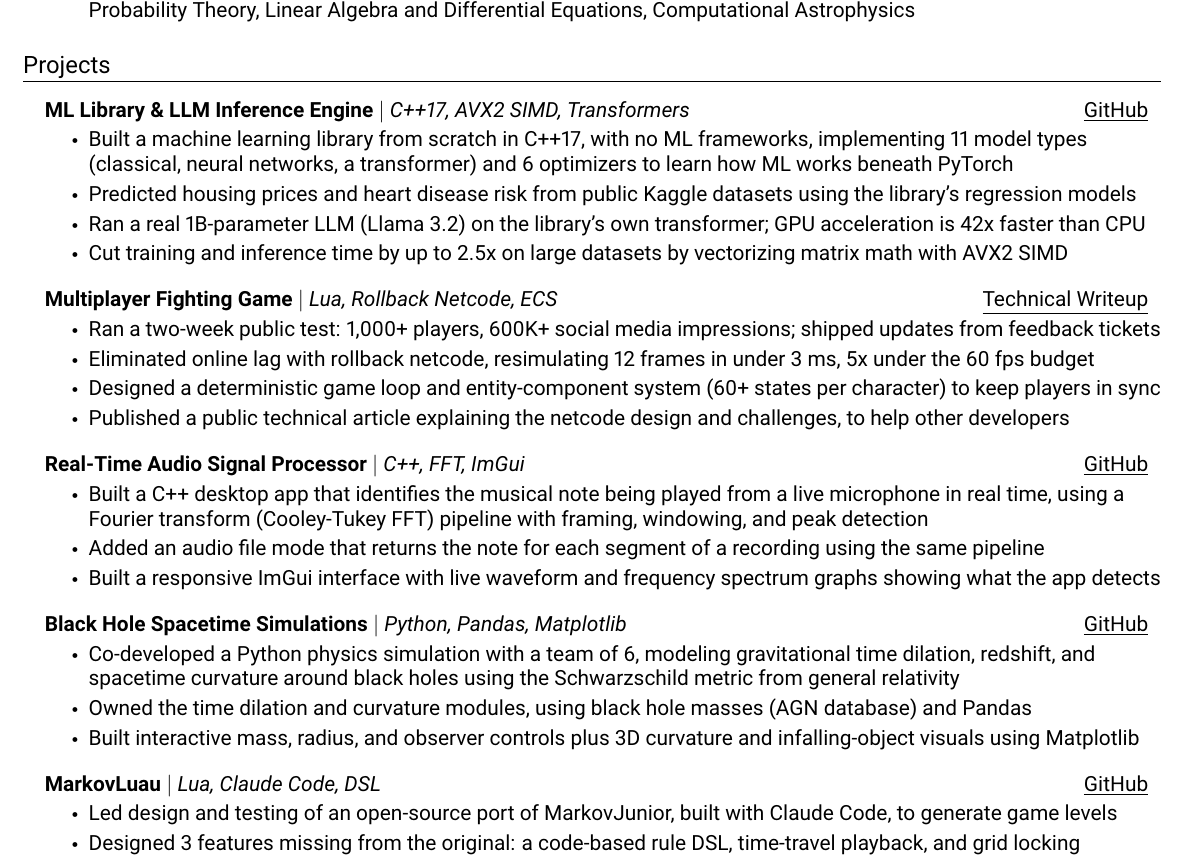
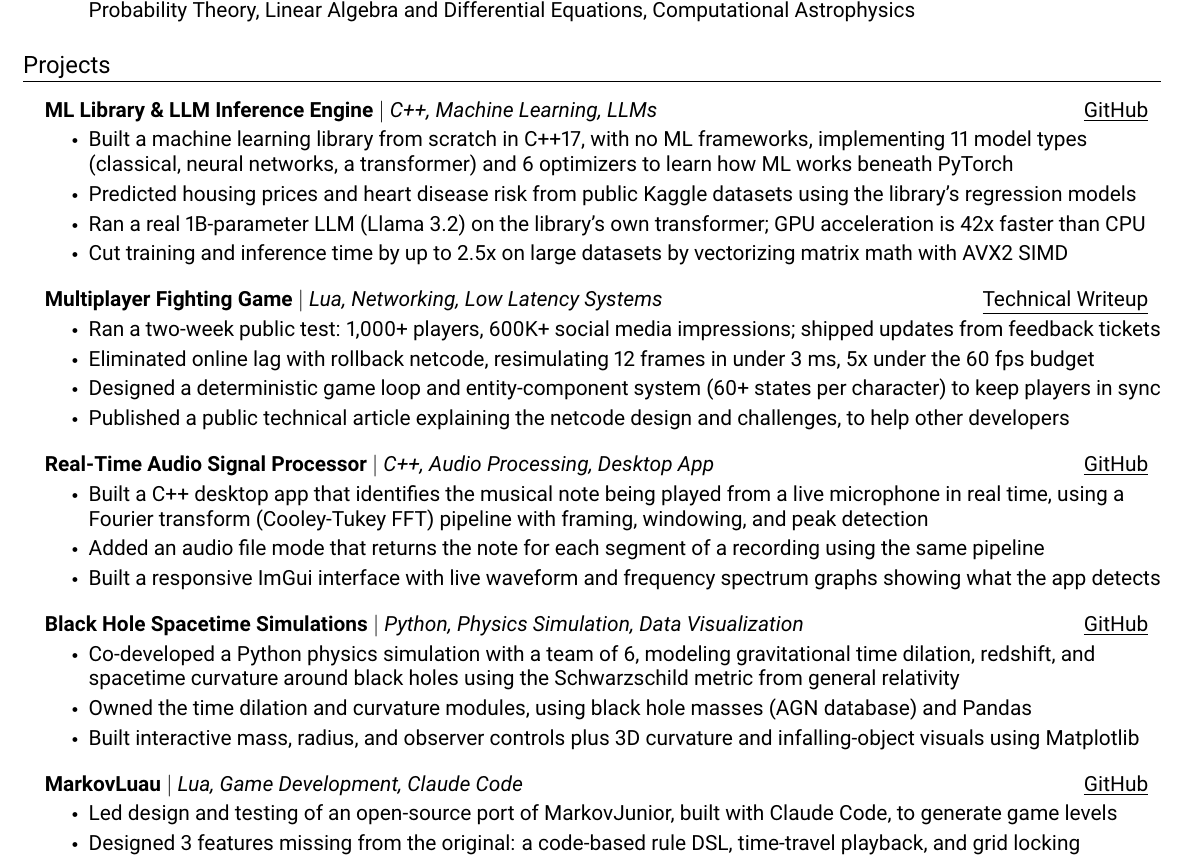
Before and after one commit to AidenTran900/resume, a LaTeX CV (Aiden_Tran_Resume.tex, which reads projects/audio_processor.tex, projects/black_hole.tex, projects/fighting_game.tex): part of the page, cut so that both start at the same text. Compiled offline with pdfLaTeX.

Commit message:
Reverted project tags

```diff
--- a/projects/audio_processor.tex
+++ b/projects/audio_processor.tex
@@ -1,7 +1,7 @@
 % Priority: 3
 
 \resumeProjectHeading
-    {\textbf{Real-Time Audio Signal Processor} $|$ \emph{C++, FFT, ImGui}}{\href{https://github.com/AidenTran900/fourier-signal-processor}{\underline{GitHub}}}
+    {\textbf{Real-Time Audio Signal Processor} $|$ \emph{C++, Audio Processing, Desktop App}}{\href{https://github.com/AidenTran900/fourier-signal-processor}{\underline{GitHub}}}
     \resumeItemListStart
       \resumeItem{Built a C++ desktop app that identifies the musical note being played from a live microphone in real time, using a Fourier transform (Cooley-Tukey FFT) pipeline with framing, windowing, and peak detection}
       \resumeItem{Added an audio file mode that returns the note for each segment of a recording using the same pipeline}
--- a/projects/black_hole.tex
+++ b/projects/black_hole.tex
@@ -1,7 +1,7 @@
 % Priority: 2
 
 \resumeProjectHeading
-    {\textbf{Black Hole Spacetime Simulations} $|$ \emph{Python, Pandas, Matplotlib}}{\href{https://github.com/AidenTran900/black-hole-analyzer}{\underline{GitHub}}}
+    {\textbf{Black Hole Spacetime Simulations} $|$ \emph{Python, Physics Simulation, Data Visualization}}{\href{https://github.com/AidenTran900/black-hole-analyzer}{\underline{GitHub}}}
     \resumeItemListStart
       \resumeItem{Co-developed a Python physics simulation with a team of 6, modeling gravitational time dilation, redshift, and spacetime curvature around black holes using the Schwarzschild metric from general relativity}
       \resumeItem{Owned the time dilation and curvature modules, using black hole masses (AGN database) and Pandas}
--- a/projects/fighting_game.tex
+++ b/projects/fighting_game.tex
@@ -1,7 +1,7 @@
 % Priority: 1
 
 \resumeProjectHeading
-    {\textbf{Multiplayer Fighting Game} $|$ \emph{Lua, Rollback Netcode, ECS}}{\href{https://aidentran.dev/blog/rollback-netcode}{\underline{Technical Writeup}}}
+    {\textbf{Multiplayer Fighting Game} $|$ \emph{Lua, Networking, Low Latency Systems}}{\href{https://aidentran.dev/blog/rollback-netcode}{\underline{Technical Writeup}}}
     \resumeItemListStart
       \resumeItem{Ran a two-week public test: 1,000+ players, 600K+ social media impressions; shipped updates from feedback tickets}
       \resumeItem{Eliminated online lag with rollback netcode, resimulating 12 frames in under 3 ms, 5x under the 60 fps budget}
--- a/projects/markov_luau.tex
+++ b/projects/markov_luau.tex
@@ -1,7 +1,7 @@
 % Priority: 3
 
 \resumeProjectHeading
-    {\textbf{MarkovLuau} $|$ \emph{Lua, Claude Code, DSL}}{\href{https://github.com/AidenTran900/markov-luau}{\underline{GitHub}}}
+    {\textbf{MarkovLuau} $|$ \emph{Lua, Game Development, Claude Code}}{\href{https://github.com/AidenTran900/markov-luau}{\underline{GitHub}}}
     \resumeItemListStart
       \resumeItem{Led design and testing of an open-source port of MarkovJunior, built with Claude Code, to generate game levels}
       \resumeItem{Designed 3 features missing from the original: a code-based rule DSL, time-travel playback, and grid locking}
--- a/projects/ml_library.tex
+++ b/projects/ml_library.tex
@@ -1,7 +1,7 @@
 % Priority: 1
 
 \resumeProjectHeading
-    {\textbf{ML Library \& LLM Inference Engine} $|$ \emph{C++17, AVX2 SIMD, Transformers}}{\href{https://github.com/AidenTran900/ml-library-cpp}{\underline{GitHub}}}
+    {\textbf{ML Library \& LLM Inference Engine} $|$ \emph{C++, Machine Learning, LLMs}}{\href{https://github.com/AidenTran900/ml-library-cpp}{\underline{GitHub}}}
     \resumeItemListStart
       \resumeItem{Built a machine learning library from scratch in C++17, with no ML frameworks, implementing 11 model types (classical, neural networks, a transformer) and 6 optimizers to learn how ML works beneath PyTorch}
       \resumeItem{Predicted housing prices and heart disease risk from public Kaggle datasets using the library's regression models}
```
Also changed, not shown: Aiden_Tran_Resume.pdf, 2 other files.
